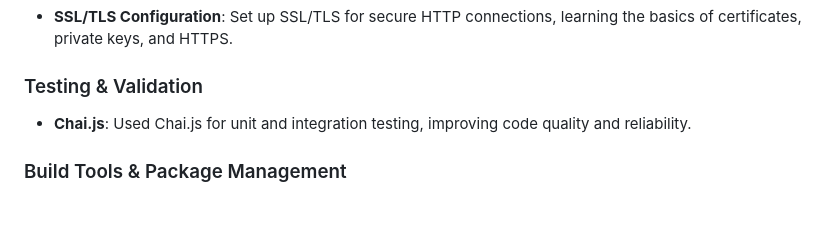
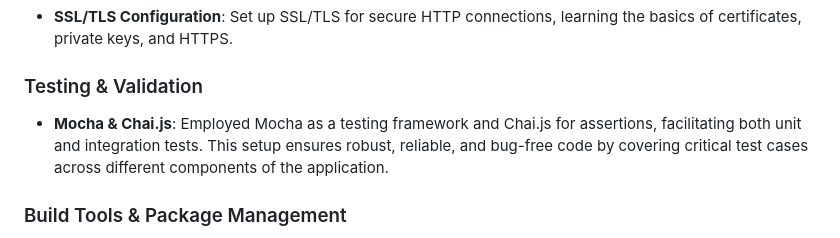
Before and after one commit to minhle106cse/100hrs-NodeJs-Express-MySQL-MongoDB, a Markdown page: README.md, the part around the change. GitHub-like rendering; blank space fills up the shorter version.

```diff
--- a/README.md
+++ b/README.md
@@ -35,7 +35,7 @@ This repository contains three projects that showcase my learning journey throug
 - **SSL/TLS Configuration**: Set up SSL/TLS for secure HTTP connections, learning the basics of certificates, private keys, and HTTPS.
 
 ### Testing & Validation
-- **Chai.js**: Used Chai.js for unit and integration testing, improving code quality and reliability.
+- **Mocha & Chai.js**: Employed Mocha as a testing framework and Chai.js for assertions, facilitating both unit and integration tests. This setup ensures robust, reliable, and bug-free code by covering critical test cases across different components of the application.
 
 ### Build Tools & Package Management
 - **NPM & Build Tools**: Explored essential Node.js tools and packages, including npm scripts and build automation for an efficient development workflow.
```
